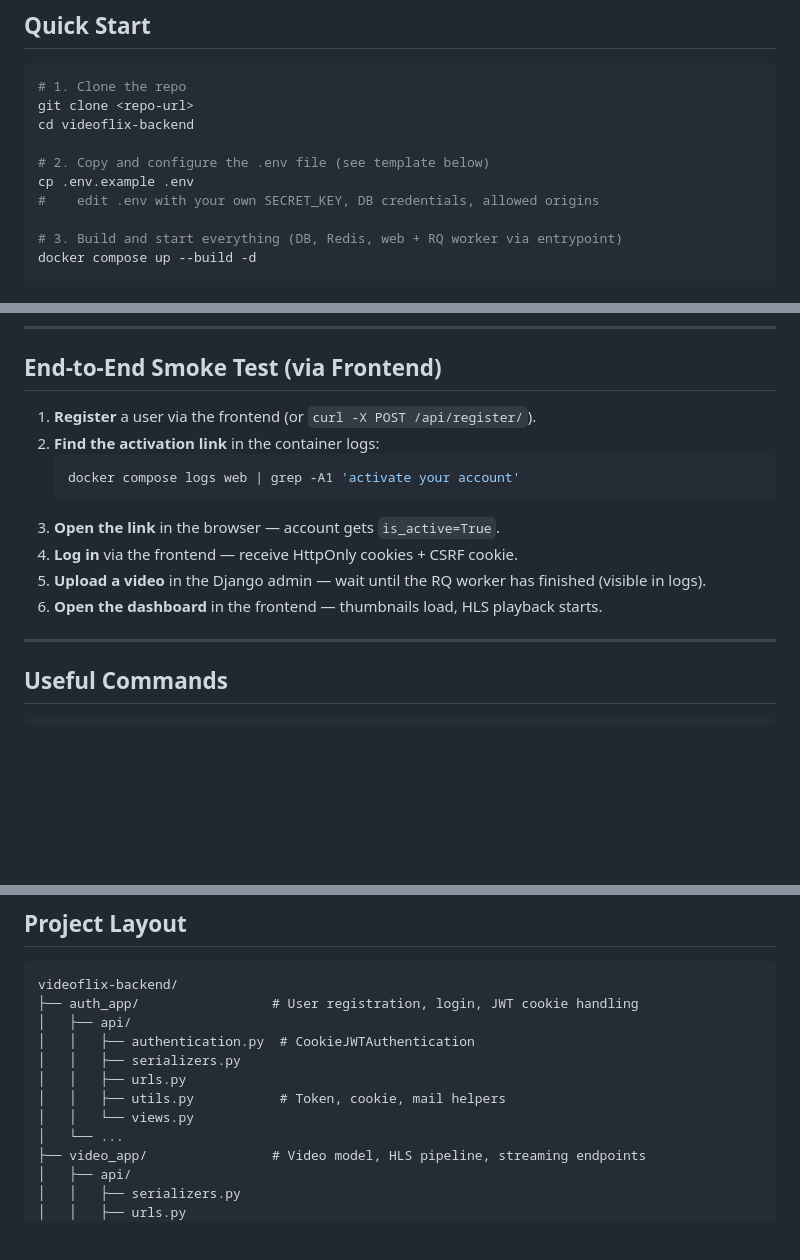
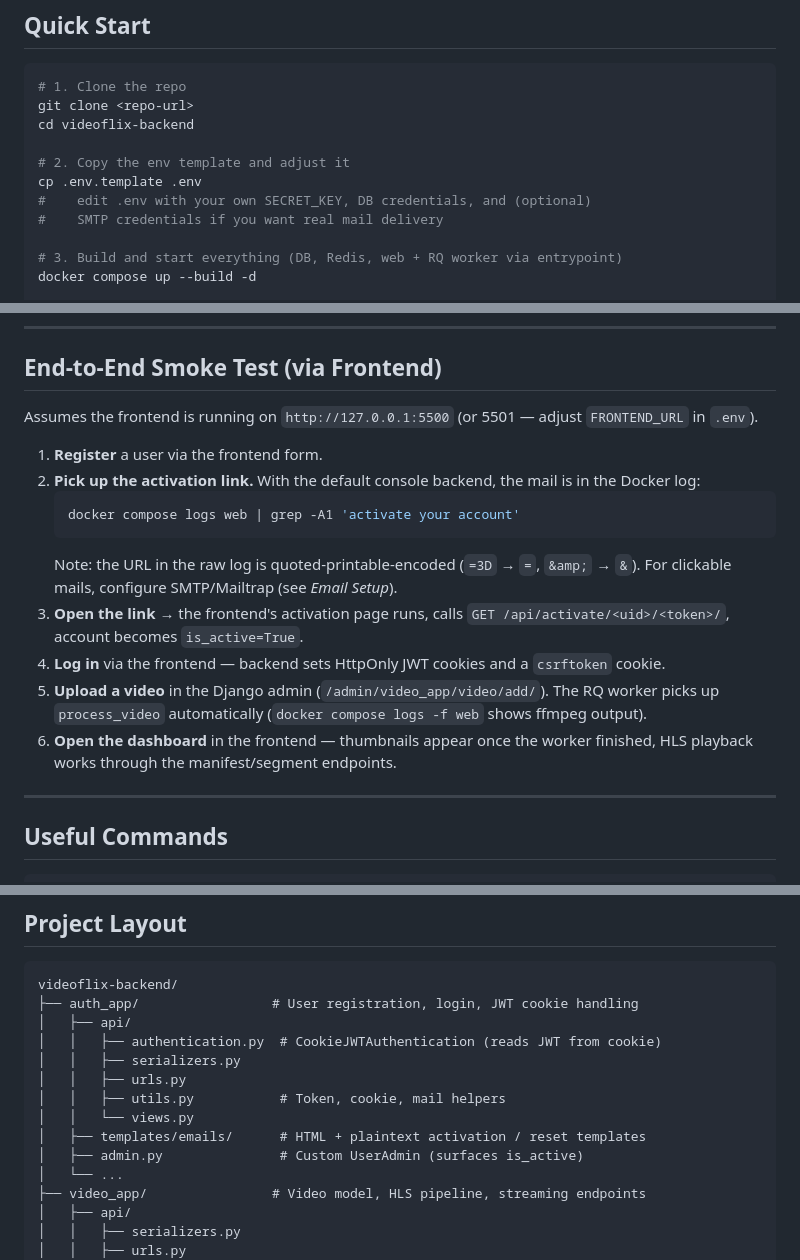
Before and after one commit to Alex-R298/videoflix-backend, a Markdown page: README.md, 3 parts joined by grey strips. Drawn GitHub-style; blank space fills up the shorter version.

````diff
--- a/README.md
+++ b/README.md
@@ -67,9 +67,10 @@ pip install -r requirements.txt
 git clone <repo-url>
 cd videoflix-backend
 
-# 2. Copy and configure the .env file (see template below)
-cp .env.example .env
-#    edit .env with your own SECRET_KEY, DB credentials, allowed origins
+# 2. Copy the env template and adjust it
+cp .env.template .env
+#    edit .env with your own SECRET_KEY, DB credentials, and (optional)
+#    SMTP credentials if you want real mail delivery
 
 # 3. Build and start everything (DB, Redis, web + RQ worker via entrypoint)
 docker compose up --build -d
@@ -171,15 +214,18 @@ docker compose logs -f web
 
 ## End-to-End Smoke Test (via Frontend)
 
-1. **Register** a user via the frontend (or `curl -X POST /api/register/`).
-2. **Find the activation link** in the container logs:
+Assumes the frontend is running on `http://127.0.0.1:5500` (or 5501 — adjust `FRONTEND_URL` in `.env`).
+
+1. **Register** a user via the frontend form.
+2. **Pick up the activation link.** With the default console backend, the mail is in the Docker log:
    ```bash
    docker compose logs web | grep -A1 'activate your account'
    ```
-3. **Open the link** in the browser — account gets `is_active=True`.
-4. **Log in** via the frontend — receive HttpOnly cookies + CSRF cookie.
-5. **Upload a video** in the Django admin — wait until the RQ worker has finished (visible in logs).
-6. **Open the dashboard** in the frontend — thumbnails load, HLS playback starts.
+   Note: the URL in the raw log is quoted-printable-encoded (`=3D` → `=`, `&amp;` → `&`). For clickable mails, configure SMTP/Mailtrap (see *Email Setup*).
+3. **Open the link** → the frontend's activation page runs, calls `GET /api/activate/<uid>/<token>/`, account becomes `is_active=True`.
+4. **Log in** via the frontend — backend sets HttpOnly JWT cookies and a `csrftoken` cookie.
+5. **Upload a video** in the Django admin (`/admin/video_app/video/add/`). The RQ worker picks up `process_video` automatically (`docker compose logs -f web` shows ffmpeg output).
+6. **Open the dashboard** in the frontend — thumbnails appear once the worker finished, HLS playback works through the manifest/segment endpoints.
 
 ---
 
@@ -210,11 +256,13 @@ docker compose down -v
 videoflix-backend/
 ├── auth_app/                 # User registration, login, JWT cookie handling
 │   ├── api/
-│   │   ├── authentication.py  # CookieJWTAuthentication
+│   │   ├── authentication.py  # CookieJWTAuthentication (reads JWT from cookie)
 │   │   ├── serializers.py
 │   │   ├── urls.py
 │   │   ├── utils.py           # Token, cookie, mail helpers
 │   │   └── views.py
+│   ├── templates/emails/      # HTML + plaintext activation / reset templates
+│   ├── admin.py               # Custom UserAdmin (surfaces is_active)
 │   └── ...
 ├── video_app/                # Video model, HLS pipeline, streaming endpoints
 │   ├── api/
````
Also changed, not shown: other parts of README.md (+45 -1 lines).
